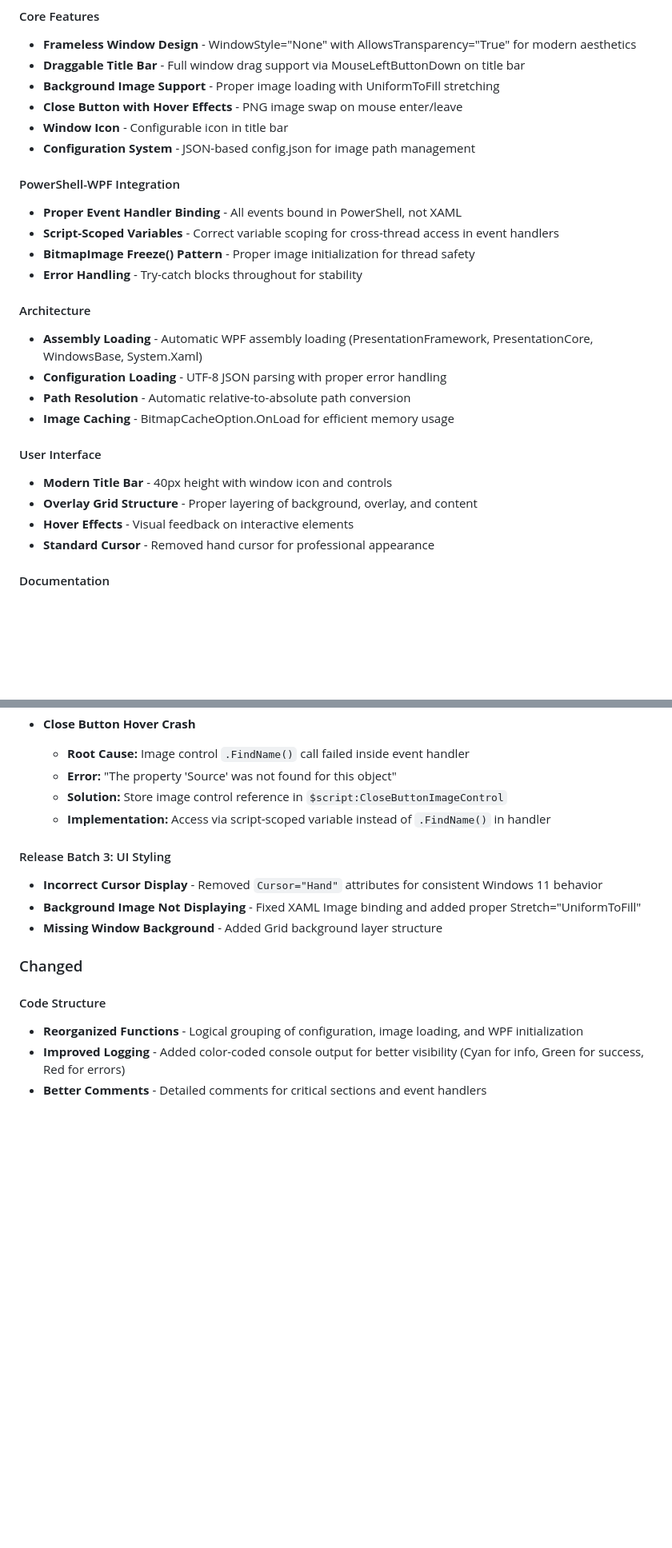
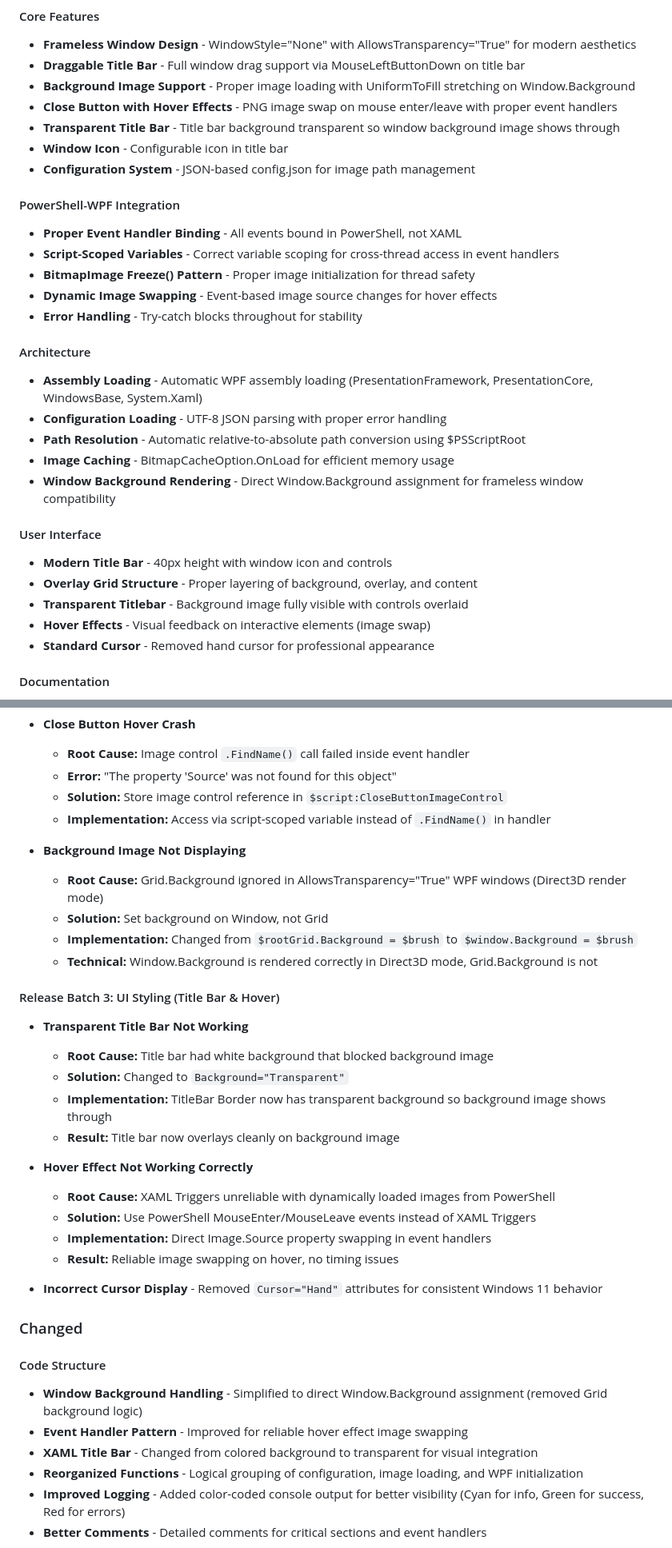
Before and after one commit to praetoriani/PowerShell.Lib, a Markdown page: ModernUI/CHANGELOG.md, 2 parts joined by grey strips. Shown: that part at 80% size. Drawn GitHub-style; blank space fills up the shorter version.

Commit message:
docs: Update CHANGELOG.md with transparent titlebar and hover effect fixes

```diff
--- a/ModernUI/CHANGELOG.md
+++ b/ModernUI/CHANGELOG.md
@@ -15,8 +15,9 @@ All notable changes to ModernUI are documented in this file.
 #### Core Features
 - **Frameless Window Design** - WindowStyle="None" with AllowsTransparency="True" for modern aesthetics
 - **Draggable Title Bar** - Full window drag support via MouseLeftButtonDown on title bar
-- **Background Image Support** - Proper image loading with UniformToFill stretching
-- **Close Button with Hover Effects** - PNG image swap on mouse enter/leave
+- **Background Image Support** - Proper image loading with UniformToFill stretching on Window.Background
+- **Close Button with Hover Effects** - PNG image swap on mouse enter/leave with proper event handlers
+- **Transparent Title Bar** - Title bar background transparent so window background image shows through
 - **Window Icon** - Configurable icon in title bar
 - **Configuration System** - JSON-based config.json for image path management
 
@@ -24,18 +25,21 @@ All notable changes to ModernUI are documented in this file.
 - **Proper Event Handler Binding** - All events bound in PowerShell, not XAML
 - **Script-Scoped Variables** - Correct variable scoping for cross-thread access in event handlers
 - **BitmapImage Freeze() Pattern** - Proper image initialization for thread safety
+- **Dynamic Image Swapping** - Event-based image source changes for hover effects
 - **Error Handling** - Try-catch blocks throughout for stability
 
 #### Architecture
 - **Assembly Loading** - Automatic WPF assembly loading (PresentationFramework, PresentationCore, WindowsBase, System.Xaml)
 - **Configuration Loading** - UTF-8 JSON parsing with proper error handling
-- **Path Resolution** - Automatic relative-to-absolute path conversion
+- **Path Resolution** - Automatic relative-to-absolute path conversion using $PSScriptRoot
 - **Image Caching** - BitmapCacheOption.OnLoad for efficient memory usage
+- **Window Background Rendering** - Direct Window.Background assignment for frameless window compatibility
 
 #### User Interface
 - **Modern Title Bar** - 40px height with window icon and controls
 - **Overlay Grid Structure** - Proper layering of background, overlay, and content
-- **Hover Effects** - Visual feedback on interactive elements
+- **Transparent Titlebar** - Background image fully visible with controls overlaid
+- **Hover Effects** - Visual feedback on interactive elements (image swap)
 - **Standard Cursor** - Removed hand cursor for professional appearance
 
 #### Documentation
@@ -64,14 +68,33 @@ All notable changes to ModernUI are documented in this file.
   - **Solution:** Store image control reference in `$script:CloseButtonImageControl`
   - **Implementation:** Access via script-scoped variable instead of `.FindName()` in handler
 
-#### Release Batch 3: UI Styling
+- **Background Image Not Displaying**
+  - **Root Cause:** Grid.Background ignored in AllowsTransparency="True" WPF windows (Direct3D render mode)
+  - **Solution:** Set background on Window, not Grid
+  - **Implementation:** Changed from `$rootGrid.Background = $brush` to `$window.Background = $brush`
+  - **Technical:** Window.Background is rendered correctly in Direct3D mode, Grid.Background is not
+
+#### Release Batch 3: UI Styling (Title Bar & Hover)
+- **Transparent Title Bar Not Working**
+  - **Root Cause:** Title bar had white background that blocked background image
+  - **Solution:** Changed to `Background="Transparent"`
+  - **Implementation:** TitleBar Border now has transparent background so background image shows through
+  - **Result:** Title bar now overlays cleanly on background image
+
+- **Hover Effect Not Working Correctly**
+  - **Root Cause:** XAML Triggers unreliable with dynamically loaded images from PowerShell
+  - **Solution:** Use PowerShell MouseEnter/MouseLeave events instead of XAML Triggers
+  - **Implementation:** Direct Image.Source property swapping in event handlers
+  - **Result:** Reliable image swapping on hover, no timing issues
+
 - **Incorrect Cursor Display** - Removed `Cursor="Hand"` attributes for consistent Windows 11 behavior
-- **Background Image Not Displaying** - Fixed XAML Image binding and added proper Stretch="UniformToFill"
-- **Missing Window Background** - Added Grid background layer structure
 
 ### Changed
 
 #### Code Structure
+- **Window Background Handling** - Simplified to direct Window.Background assignment (removed Grid background logic)
+- **Event Handler Pattern** - Improved for reliable hover effect image swapping
+- **XAML Title Bar** - Changed from colored background to transparent for visual integration
 - **Reorganized Functions** - Logical grouping of configuration, image loading, and WPF initialization
 - **Improved Logging** - Added color-coded console output for better visibility (Cyan for info, Green for success, Red for errors)
 - **Better Comments** - Detailed comments for critical sections and event handlers
```
Also changed, not shown: other parts of ModernUI/CHANGELOG.md (+19 -5 lines).
